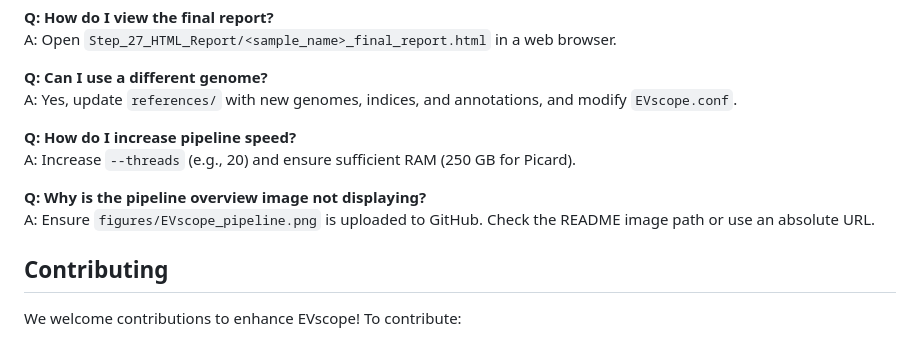
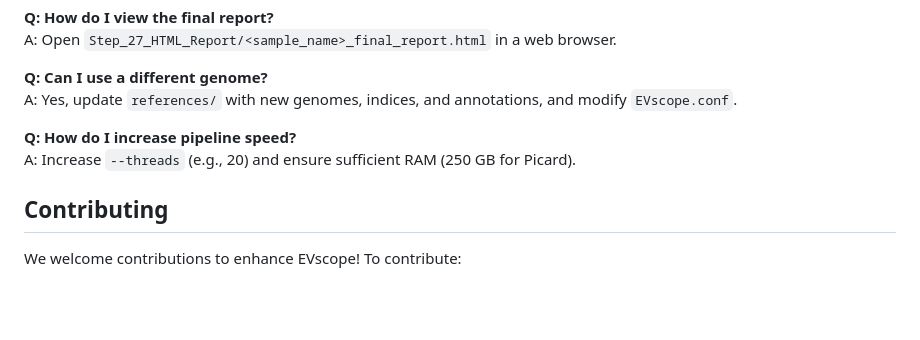
Before and after one commit to TheDongLab/EVscope, a Markdown page: README.md, the part around the change. GitHub-like rendering; blank space fills up the shorter version.

```diff
--- a/README.md
+++ b/README.md
@@ -532,9 +532,6 @@ A: Yes, update `references/` with new genomes, indices, and annotations, and mod
 **Q: How do I increase pipeline speed?**
 A: Increase `--threads` (e.g., 20) and ensure sufficient RAM (250 GB for Picard).
 
-**Q: Why is the pipeline overview image not displaying?**
-A: Ensure `figures/EVscope_pipeline.png` is uploaded to GitHub. Check the README image path or use an absolute URL.
-
 ## Contributing
 
 We welcome contributions to enhance EVscope! To contribute:
```
